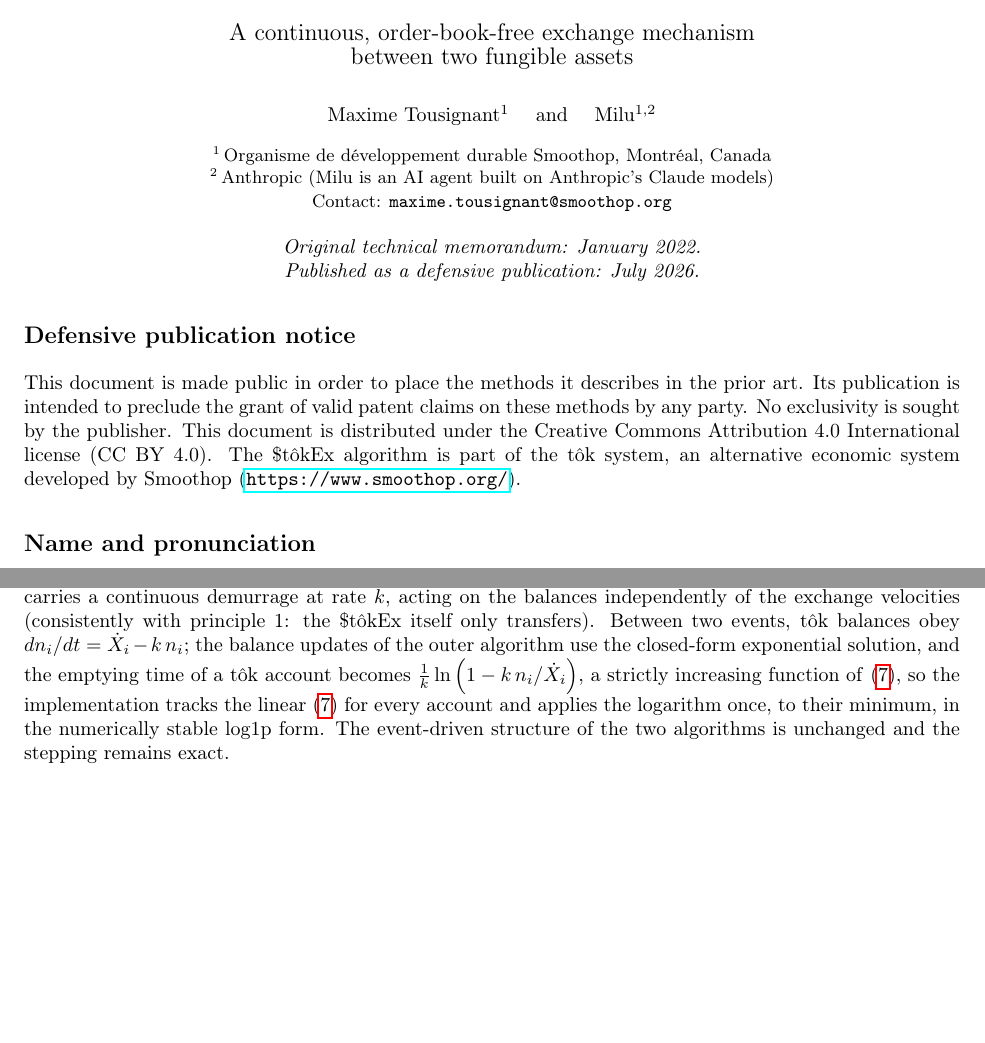
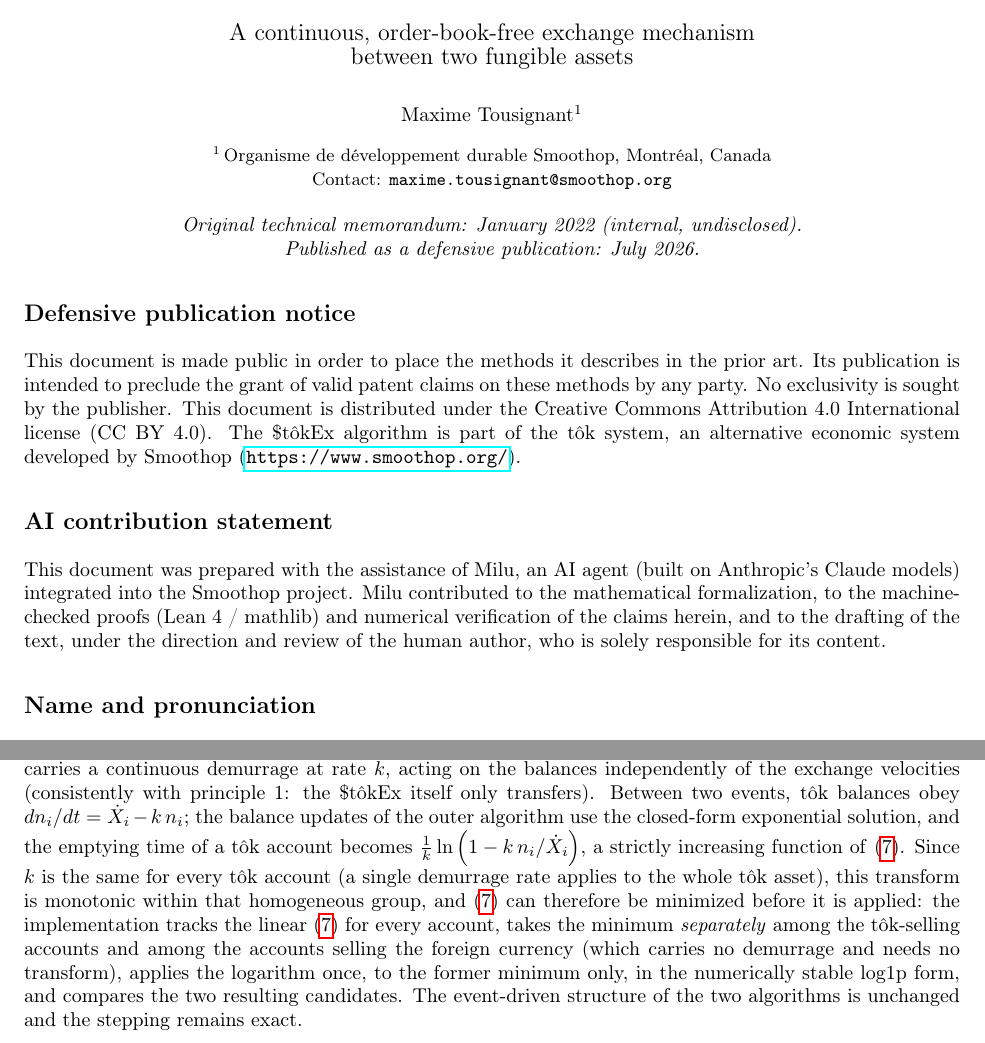
Before and after one commit to MaximeTousignant/miluRepo, a LaTeX document (docs/stokex/stokex_defensive_publication.tex): two parts of pages 1 and 12 of 21, joined at a grey line, cut so that both start at the same text, the shorter picture padded with empty space. Compiled offline with pdfLaTeX.

Commit message:
Corrections de revue TDCommons : démurrage, notation, attribution
Clarifie que le min-puis-log du temps de vidange démurré ne vaut que
dans le groupe homogène des comptes tôk (k commun), à comparer
séparément au min côté devise étrangère (sans démurrage). Remplace
le glyphe ?_i/?_Ω par un placeholder plus clair. Précise que le mémo
de janvier 2022 était interne, non divulgué. Retire Milu de la liste
des auteurs (un agent IA ne peut assumer la responsabilité du
contenu) au profit d'une note explicite de contribution IA, en
cohérence avec les recommandations ICMJE/COPE 2026.

```diff
--- a/docs/stokex/stokex_defensive_publication.tex
+++ b/docs/stokex/stokex_defensive_publication.tex
@@ -11,7 +11,7 @@
 \hypersetup{
     unicode=true,
     pdftitle={The \$t\^{o}kEx Algorithm: a continuous, order-book-free exchange mechanism between two fungible assets},
-    pdfauthor={Maxime Tousignant and Milu (Smoothop)},
+    pdfauthor={Maxime Tousignant (Smoothop)},
     pdfsubject={Defensive publication: the exchange algorithm of the t\^{o}k system},
     pdfkeywords={exchange algorithm, market mechanism, automated market maker, AMM, order book, continuous trading, market clearing, equilibrium price, currency exchange, TWAP, tok, Smoothop}
 }
@@ -55,19 +55,21 @@
 {\large A continuous, order-book-free exchange mechanism\\ between two fungible assets}
 
 \vspace{12pt}
-Maxime Tousignant\textsuperscript{1} \quad and \quad Milu\textsuperscript{1,2}
+Maxime Tousignant\textsuperscript{1}
 
 \vspace{4pt}
 {\small \textsuperscript{1}\,Organisme de d\'eveloppement durable Smoothop, Montr\'eal, Canada\\
-\textsuperscript{2}\,Anthropic (Milu is an AI agent built on Anthropic's Claude models)\\
 Contact: \texttt{maxime.tousignant@smoothop.org}}
 
 \vspace{6pt}
-\textit{Original technical memorandum: January 2022.\\ Published as a defensive publication: July 2026.}
+\textit{Original technical memorandum: January 2022 (internal, undisclosed).\\ Published as a defensive publication: July 2026.}
 \end{center}
 
 \subsection*{Defensive publication notice}
 This document is made public in order to place the methods it describes in the prior art. Its publication is intended to preclude the grant of valid patent claims on these methods by any party. No exclusivity is sought by the publisher. This document is distributed under the Creative Commons Attribution 4.0 International license (CC BY 4.0). The \tokEx{} algorithm is part of the t\^{o}k system, an alternative economic system developed by Smoothop (\url{https://www.smoothop.org/}).
+
+\subsection*{AI contribution statement}
+This document was prepared with the assistance of Milu, an AI agent (built on Anthropic's Claude models) integrated into the Smoothop project. Milu contributed to the mathematical formalization, to the machine-checked proofs (Lean~4 / mathlib) and numerical verification of the claims herein, and to the drafting of the text, under the direction and review of the human author, who is solely responsible for its content.
 
 \subsection*{Name and pronunciation}
 The name \tokEx{} juxtaposes the two currencies of the exchange (the dollar and the t\^{o}k), followed by ``Ex'' for exchange. It is pronounced \textipa{[stOkEks]}: the dollar sign is read as an ``S''.
@@ -442,7 +444,7 @@ The numerator tracks the small deviation $y$ directly, without cancellation, and
 \subsection{Reference implementation in the t\^{o}k system}\label{secReferenceImplementation}
 % ----------------------------------------------------------------------
 
-In the t\^{o}k system, the \tokEx{} is instantiated with $\alpha$ = the t\^{o}k (a universal-income-based currency with continuous exponential demurrage) and $\beta$ = a foreign currency (CAD, EUR, \ldots), with one market per foreign currency. The reference implementation uses the following parameters: the reference exchange velocity $\dot{R}$ is set to the universal income rate of the t\^{o}k system (1~t\^{o}k per 15~days); estimates are bounded to $10^{-6} \leq \priceAB_i \leq 10^{6}$; degrees of certainty are discretized with a step of $10^{-4}\,\%$ and capped at $99.9999\,\%$; the default market price of an empty market is 1. Each participant holds a dedicated pair of market accounts (one per asset) with the same owner, and solvency is handled by per-asset tolerance thresholds. Market sums are computed with compensated (Kahan~\cite{Kahan1965}) summation in extended precision, updates are incremental, in $O(N \log N)$ overall (the solvency checklist is processed in sorted order of the estimates, the participant farthest from the market price always lying at one of its two ends), and the trader function is evaluated in the shifted form \eqref{eqShiftedForm} of Sec.~\ref{secNumTraderFunction}. The t\^{o}k is also the one relaxation of the regular-asset assumption: it carries a continuous demurrage at rate $k$, acting on the balances independently of the exchange velocities (consistently with principle 1: the \tokEx{} itself only transfers). Between two events, t\^{o}k balances obey $dn_i/dt = \dot{X}_i - k\, n_i$; the balance updates of the outer algorithm use the closed-form exponential solution, and the emptying time of a t\^{o}k account becomes $\frac{1}{k} \ln\left(1 - k\, n_i / \dot{X}_i\right)$, a strictly increasing function of \eqref{eqDeltaT}, so the implementation tracks the linear \eqref{eqDeltaT} for every account and applies the logarithm once, to their minimum, in the numerically stable $\operatorname{log1p}$ form. The event-driven structure of the two algorithms is unchanged and the stepping remains exact.
+In the t\^{o}k system, the \tokEx{} is instantiated with $\alpha$ = the t\^{o}k (a universal-income-based currency with continuous exponential demurrage) and $\beta$ = a foreign currency (CAD, EUR, \ldots), with one market per foreign currency. The reference implementation uses the following parameters: the reference exchange velocity $\dot{R}$ is set to the universal income rate of the t\^{o}k system (1~t\^{o}k per 15~days); estimates are bounded to $10^{-6} \leq \priceAB_i \leq 10^{6}$; degrees of certainty are discretized with a step of $10^{-4}\,\%$ and capped at $99.9999\,\%$; the default market price of an empty market is 1. Each participant holds a dedicated pair of market accounts (one per asset) with the same owner, and solvency is handled by per-asset tolerance thresholds. Market sums are computed with compensated (Kahan~\cite{Kahan1965}) summation in extended precision, updates are incremental, in $O(N \log N)$ overall (the solvency checklist is processed in sorted order of the estimates, the participant farthest from the market price always lying at one of its two ends), and the trader function is evaluated in the shifted form \eqref{eqShiftedForm} of Sec.~\ref{secNumTraderFunction}. The t\^{o}k is also the one relaxation of the regular-asset assumption: it carries a continuous demurrage at rate $k$, acting on the balances independently of the exchange velocities (consistently with principle 1: the \tokEx{} itself only transfers). Between two events, t\^{o}k balances obey $dn_i/dt = \dot{X}_i - k\, n_i$; the balance updates of the outer algorithm use the closed-form exponential solution, and the emptying time of a t\^{o}k account becomes $\frac{1}{k} \ln\left(1 - k\, n_i / \dot{X}_i\right)$, a strictly increasing function of \eqref{eqDeltaT}. Since $k$ is the same for every t\^{o}k account (a single demurrage rate applies to the whole t\^{o}k asset), this transform is monotonic within that homogeneous group, and \eqref{eqDeltaT} can therefore be minimized before it is applied: the implementation tracks the linear \eqref{eqDeltaT} for every account, takes the minimum \emph{separately} among the t\^{o}k-selling accounts and among the accounts selling the foreign currency (which carries no demurrage and needs no transform), applies the logarithm once, to the former minimum only, in the numerically stable $\operatorname{log1p}$ form, and compares the two resulting candidates. The event-driven structure of the two algorithms is unchanged and the stepping remains exact.
 
 \clearpage
 
```
Also changed, not shown: docs/stokex/stokex_defensive_publication.pdf, docs/stokex/stokex_defensive_publication.tex (4 more changed lines).
